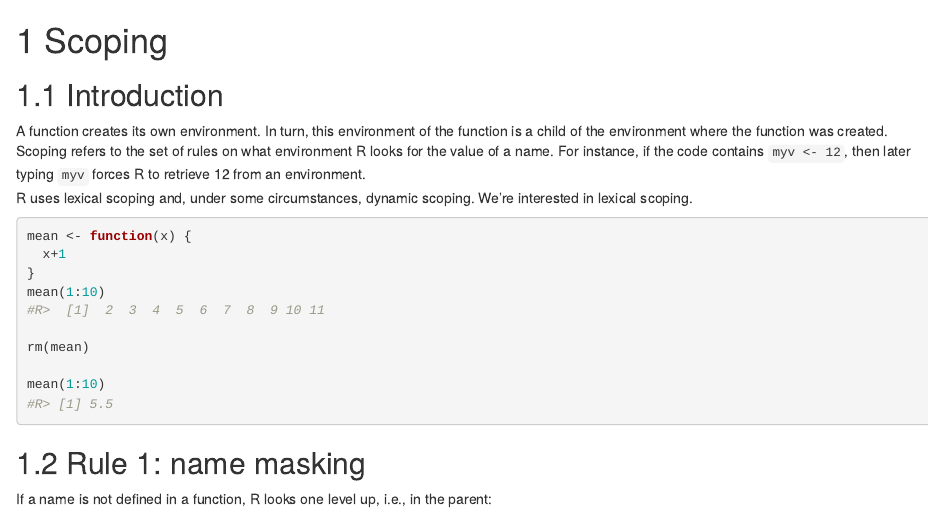
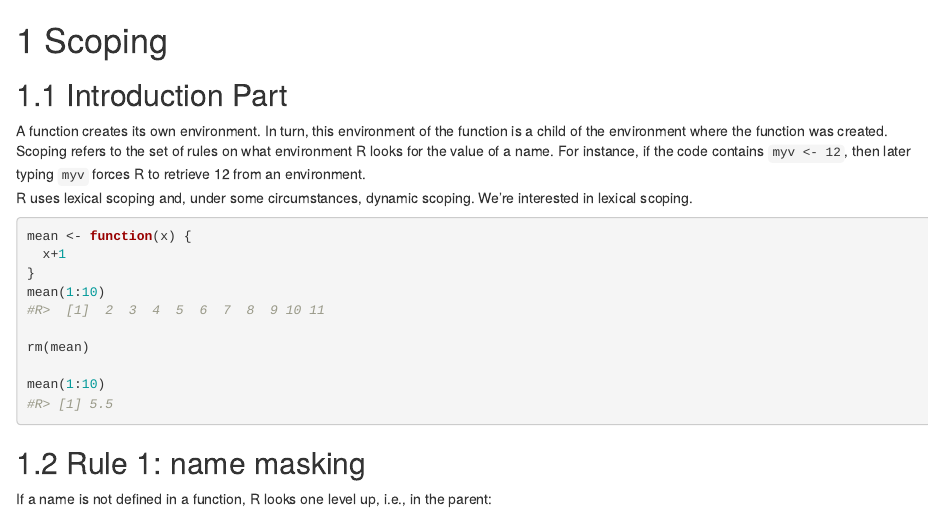
Before and after one commit to mybook-data-science/MyRBook, an R Markdown document (29-scoping.Rmd): the page in a window 1100 px wide, from its top. Rendered offline with R 4.5, knitr and Pandoc, with nearby package versions; drawn as R Markdown's standard HTML page in place of the format the file asks for.

Commit message:
Updated File

```diff
--- a/29-scoping.Rmd
+++ b/29-scoping.Rmd
@@ -1,7 +1,7 @@
 # Scoping {#scoping}
 
 
-## Introduction
+## Introduction Part
 
 A function creates its own environment. In turn, this environment of the function is a child of the environment where the function was created.
 Scoping refers to the set of rules on what environment R looks for the value of a name. For instance, if the code contains `myv <- 12`, then later typing `myv` forces R to retrieve 12 from an environment.
```
